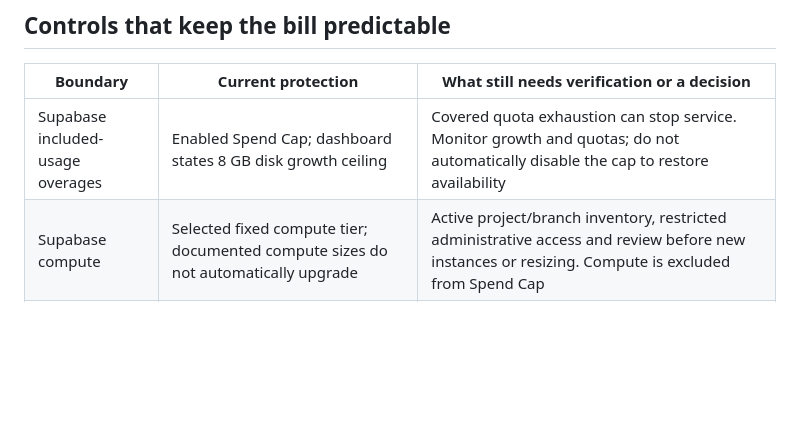
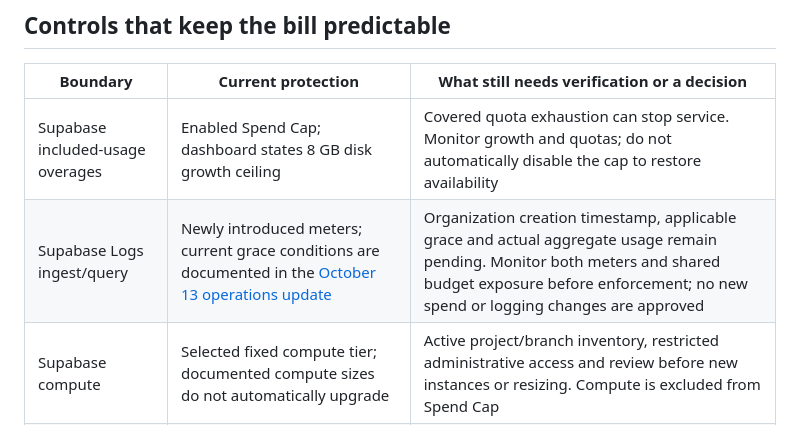
Before and after one commit to LeeoniIsrael/kavanah, a Markdown page: docs/infrastructure-decision.md, the part around the change. Drawn GitHub-style; blank space fills up the shorter version.

```diff
--- a/docs/infrastructure-decision.md
+++ b/docs/infrastructure-decision.md
@@ -49,6 +49,7 @@ Kavanah work proceeds under this constraint. Do not buy Team, PITR, replicas or
 | Boundary | Current protection | What still needs verification or a decision |
 | --- | --- | --- |
 | Supabase included-usage overages | Enabled Spend Cap; dashboard states 8 GB disk growth ceiling | Covered quota exhaustion can stop service. Monitor growth and quotas; do not automatically disable the cap to restore availability |
+| Supabase Logs ingest/query | Newly introduced meters; current grace conditions are documented in the [October 13 operations update](production-operations.md#supabase-logs-monitoring--verified-october-13-2026) | Organization creation timestamp, applicable grace and actual aggregate usage remain pending. Monitor both meters and shared budget exposure before enforcement; no new spend or logging changes are approved |
 | Supabase compute | Selected fixed compute tier; documented compute sizes do not automatically upgrade | Active project/branch inventory, restricted administrative access and review before new instances or resizing. Compute is excluded from Spend Cap |
 | Optional add-ons | No replicas shown; PITR previously shown disabled; standard disk performance | Verify remaining add-ons rather than assuming absence from a bill proves they are disabled. Custom domains, IPv4, enhanced disk performance and log drains can add recurring charges |
 | OpenAI | Assistant disabled in production and preview; implemented durable daily/lifetime admission and bounded generation | No paid activation until model/pricing and provider controls are verified and an explicit allowance is selected |
```
Also changed, not shown: docs/production-operations.md (+10 -0 lines), docs/release-checklist.md (+1 -0 lines).
